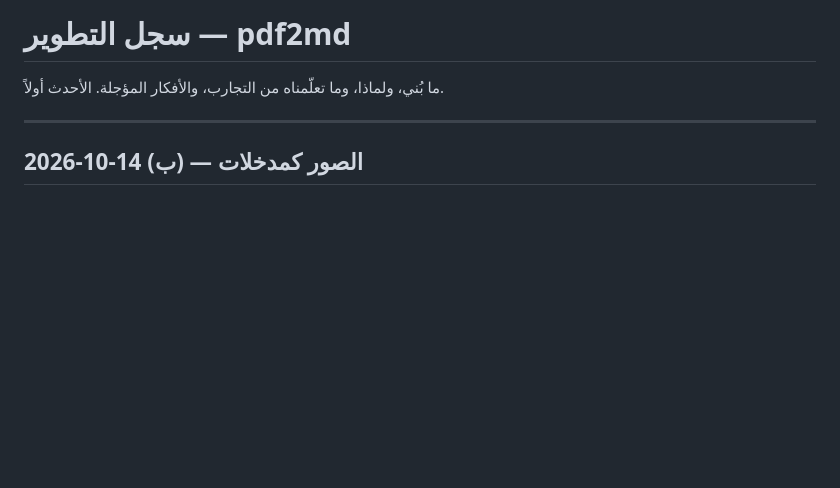
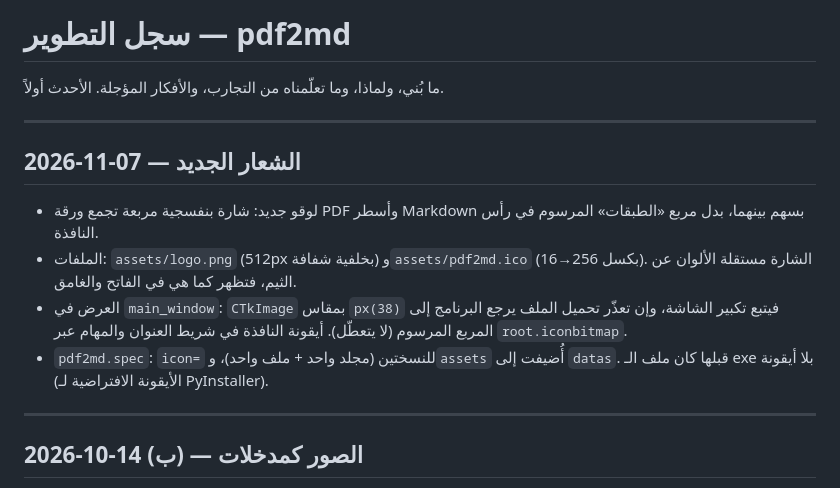
Before and after one commit to Enezy1/pdf2md, a Markdown page: DEVLOG.md, the part around the change. Drawn GitHub-style; blank space fills up the shorter version.

```diff
--- a/DEVLOG.md
+++ b/DEVLOG.md
@@ -1,6 +1,15 @@
 # سجل التطوير — pdf2md
 
 ما بُني، ولماذا، وما تعلّمناه من التجارب، والأفكار المؤجلة. الأحدث أولاً.
+
+---
+
+## 2026-11-07 — الشعار الجديد
+
+- لوقو جديد: شارة بنفسجية مربعة تجمع ورقة PDF وأسطر Markdown بسهم بينهما، بدل مربع «الطبقات» المرسوم في رأس النافذة.
+- الملفات: `assets/logo.png` (512px بخلفية شفافة) و`assets/pdf2md.ico` (16→256 بكسل). الشارة مستقلة الألوان عن الثيم، فتظهر كما هي في الفاتح والغامق.
+- العرض في `main_window`: `CTkImage` بمقاس `px(38)` فيتبع تكبير الشاشة، وإن تعذّر تحميل الملف يرجع البرنامج إلى المربع المرسوم (لا يتعطّل). أيقونة النافذة في شريط العنوان والمهام عبر `root.iconbitmap`.
+- `pdf2md.spec`: `icon=` للنسختين (مجلد واحد + ملف واحد)، و`assets` أُضيفت إلى `datas`. قبلها كان ملف الـ exe بلا أيقونة (الأيقونة الافتراضية لـ PyInstaller).
 
 ---
 
```
Also changed, not shown: README.md (+2 -0 lines), assets/logo.png (added), 3 other files.
